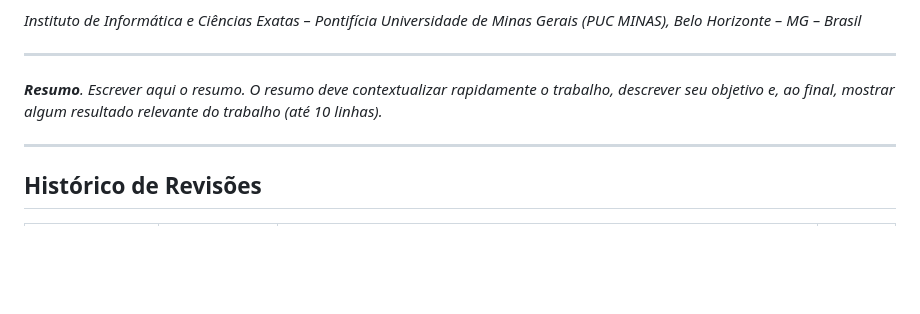
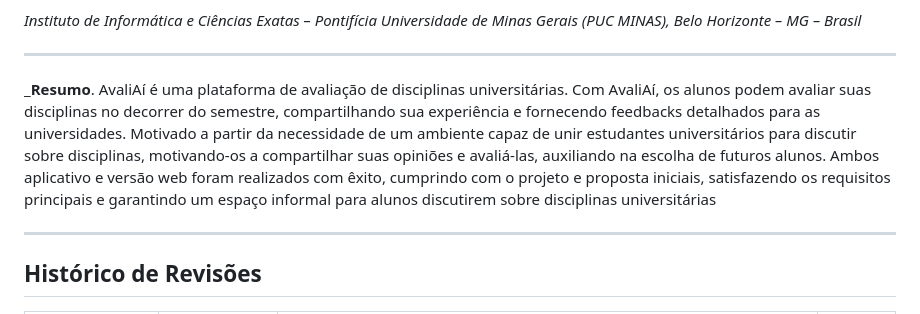
Before and after one commit to sexto-periodo/avliai-gces, a Markdown page: documentacao/documento_de_arquitetura.md, the part around the change. Drawn GitHub-style; blank space fills up the shorter version.

Commit message:
doc: resumo Avaliaí

```diff
--- a/documentacao/documento_de_arquitetura.md
+++ b/documentacao/documento_de_arquitetura.md
@@ -27,8 +27,7 @@ _Instituto de Informática e Ciências Exatas – Pontifícia Universidade de Mi
 
 ---
 
-_**Resumo**. Escrever aqui o resumo. O resumo deve contextualizar rapidamente o trabalho, descrever seu objetivo e, ao final,
-mostrar algum resultado relevante do trabalho (até 10 linhas)._
+_**Resumo**. AvaliAí é uma plataforma de avaliação de disciplinas universitárias. Com AvaliAí, os alunos podem avaliar suas disciplinas no decorrer do semestre, compartilhando sua experiência e fornecendo feedbacks detalhados para as universidades. Motivado a partir da necessidade de um ambiente capaz de unir estudantes universitários para discutir sobre disciplinas, motivando-os a compartilhar suas opiniões e avaliá-las, auxiliando na escolha de futuros alunos. Ambos aplicativo e versão web foram realizados com êxito, cumprindo com o projeto e proposta iniciais, satisfazendo os requisitos principais e garantindo um espaço informal para alunos discutirem sobre disciplinas universitárias
 
 ---
 
```
